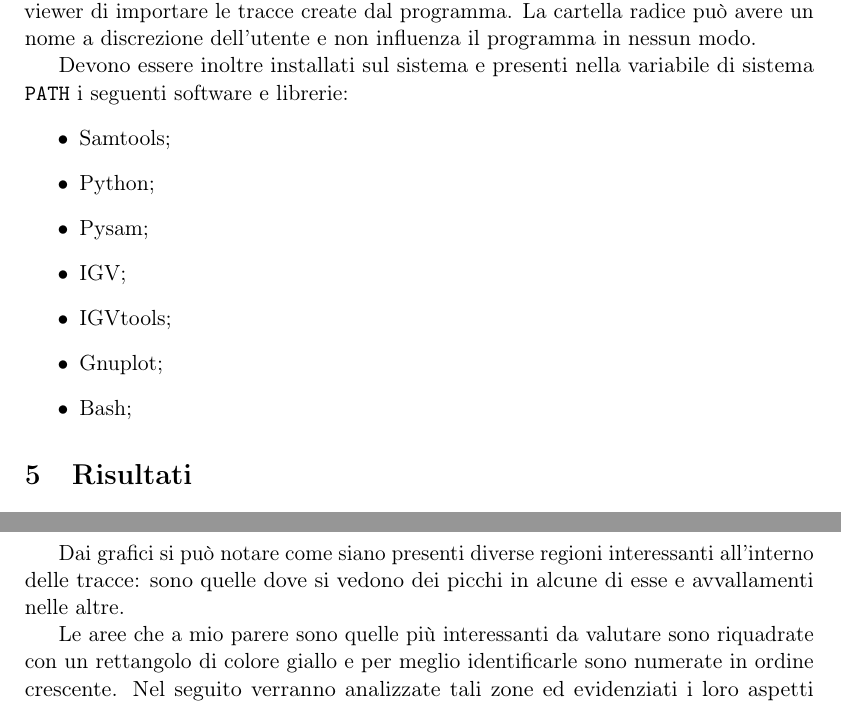
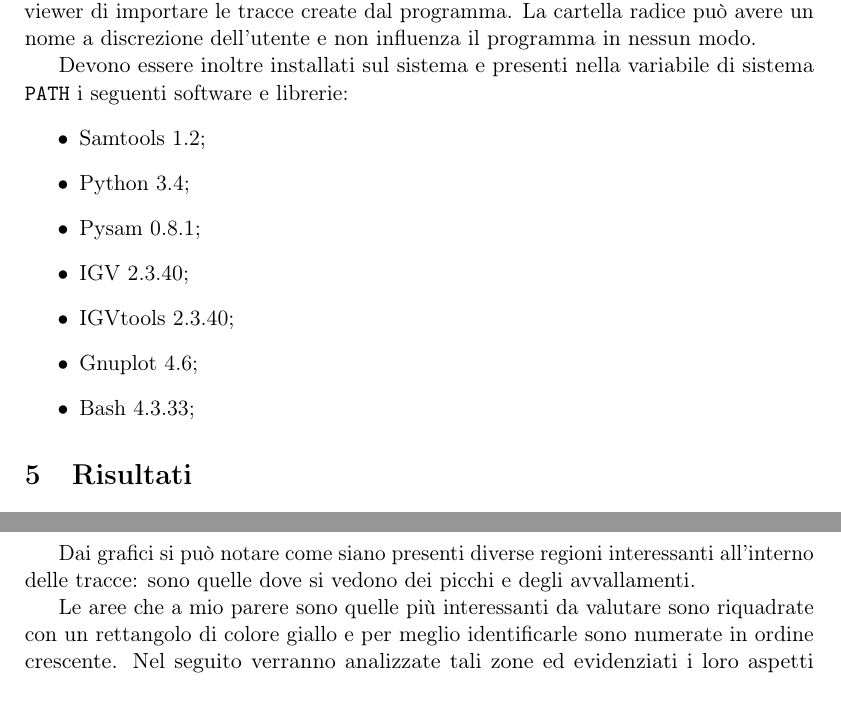
Before and after one commit to MPez/bio1, a LaTeX document (relazione/relazione.tex, which reads relazione/sezioni/04-esecuzione.tex, relazione/sezioni/05-risultati.tex): two parts of pages 8 and 10 of 17, joined at a grey line, cut so that both start at the same text. Compiled offline with pdfLaTeX.

Commit message:
revisione finale relazione

```diff
--- a/relazione/sezioni/04-esecuzione.tex
+++ b/relazione/sezioni/04-esecuzione.tex
@@ -25,11 +25,11 @@ La cartella radice può avere un nome a discrezione dell'utente e non influenza
 
 Devono essere inoltre installati sul sistema e presenti nella variabile di sistema \comando{path} i seguenti software e librerie:
 \begin{itemize}
-\item Samtools;
-\item Python;
-\item Pysam;
-\item \acronimo{igv};
-\item IGVtools;
-\item Gnuplot;
-\item Bash;
+\item Samtools 1.2;
+\item Python 3.4;
+\item Pysam 0.8.1;
+\item \acronimo{igv} 2.3.40;
+\item IGVtools 2.3.40;
+\item Gnuplot 4.6;
+\item Bash 4.3.33;
 \end{itemize}
--- a/relazione/sezioni/05-risultati.tex
+++ b/relazione/sezioni/05-risultati.tex
@@ -25,7 +25,7 @@ La figura \ref{fig:igv globale} rappresenta le tracce appena descritte, i colori
 \item[\textsc{Rosso}]: identifica le tracce associate alle \emph{multiple read}.
 \end{description}
 
-Dai grafici si può notare come siano presenti diverse regioni interessanti all'interno delle tracce: sono quelle dove si vedono dei picchi in alcune di esse e avvallamenti nelle altre.
+Dai grafici si può notare come siano presenti diverse regioni interessanti all'interno delle tracce: sono quelle dove si vedono dei picchi e degli avvallamenti.
 
 Le aree che a mio parere sono quelle più interessanti da valutare sono riquadrate con un rettangolo di colore giallo e per meglio identificarle sono numerate in ordine crescente.
 Nel seguito verranno analizzate tali zone ed evidenziati i loro aspetti peculiari dando delle considerazioni sul possibile significato di variazione dei valori medi.
```
Also changed, not shown: relazione/sezioni/01-introduzione.tex (+1 -1 lines), relazione/sezioni/02-strumenti.tex (+1 -1 lines), relazione/sezioni/03-svolgimento.tex (+2 -2 lines), relazione/sezioni/05-risultati.tex (10 more changed lines).
